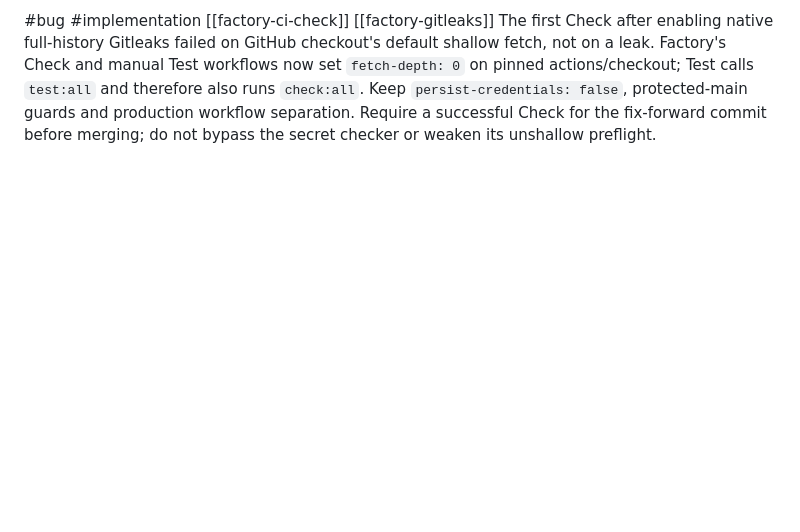
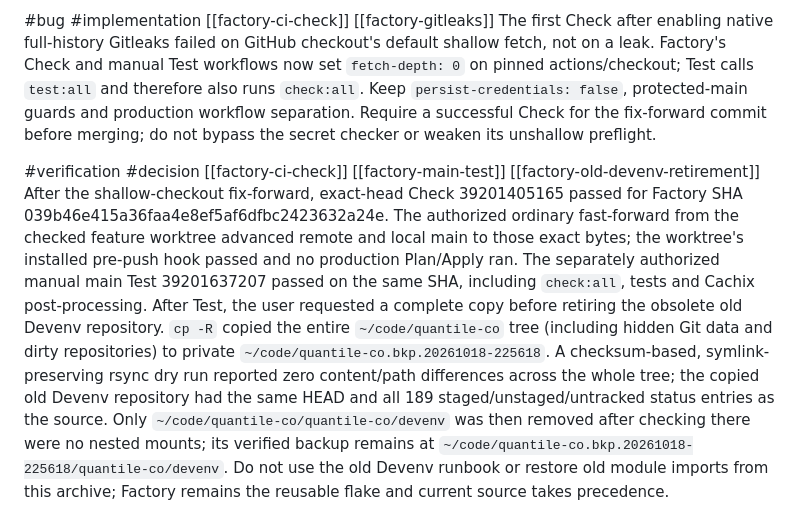
Before and after one commit to quantile-co/factory, a Markdown page: .pi/memory/MEMORY.md, the part around the change. Drawn GitHub-style; blank space fills up the shorter version.

Commit message:
docs: record main Test and old Devenv retirement

```diff
--- a/.pi/memory/MEMORY.md
+++ b/.pi/memory/MEMORY.md
@@ -402,3 +402,8 @@ User rejected grandfathering and explicitly approved rewriting the nine unpublis
 <!-- 2026-10-18 22:47:50 [01a14275] -->
 #bug #implementation [[factory-ci-check]] [[factory-gitleaks]]
 The first Check after enabling native full-history Gitleaks failed on GitHub checkout's default shallow fetch, not on a leak. Factory's Check and manual Test workflows now set `fetch-depth: 0` on pinned actions/checkout; Test calls `test:all` and therefore also runs `check:all`. Keep `persist-credentials: false`, protected-main guards and production workflow separation. Require a successful Check for the fix-forward commit before merging; do not bypass the secret checker or weaken its unshallow preflight.
+
+<!-- 2026-10-18 22:57:49 [01a14275] -->
+#verification #decision [[factory-ci-check]] [[factory-main-test]] [[factory-old-devenv-retirement]]
+After the shallow-checkout fix-forward, exact-head Check 39201405165 passed for Factory SHA 039b46e415a36faa4e8ef5af6dfbc2423632a24e. The authorized ordinary fast-forward from the checked feature worktree advanced remote and local main to those exact bytes; the worktree's installed pre-push hook passed and no production Plan/Apply ran. The separately authorized manual main Test 39201637207 passed on the same SHA, including `check:all`, tests and Cachix post-processing.
+After Test, the user requested a complete copy before retiring the obsolete old Devenv repository. `cp -R` copied the entire `~/code/quantile-co` tree (including hidden Git data and dirty repositories) to private `~/code/quantile-co.bkp.20261018-225618`. A checksum-based, symlink-preserving rsync dry run reported zero content/path differences across the whole tree; the copied old Devenv repository had the same HEAD and all 189 staged/unstaged/untracked status entries as the source. Only `~/code/quantile-co/quantile-co/devenv` was then removed after checking there were no nested mounts; its verified backup remains at `~/code/quantile-co.bkp.20261018-225618/quantile-co/devenv`. Do not use the old Devenv runbook or restore old module imports from this archive; Factory remains the reusable flake and current source takes precedence.
```
Also changed, not shown: 1 other file.
